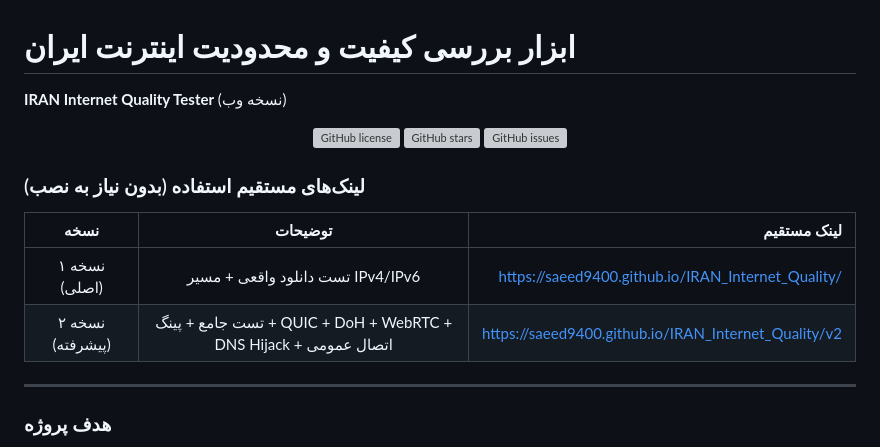
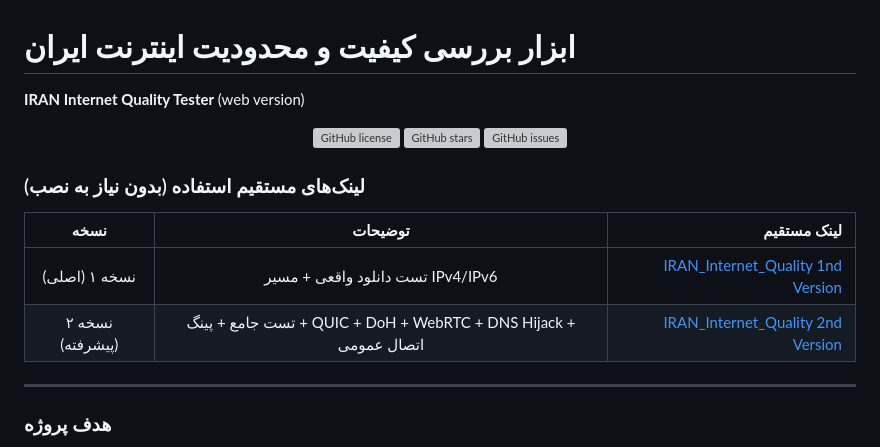
Before and after one commit to saeed9400/IRAN_Internet_Quality, a Markdown page: README.md, the part around the change. Drawn GitHub-style; grey boxes are pictures that could not be loaded.

```diff
--- a/README.md
+++ b/README.md
@@ -1,7 +1,7 @@
 <div dir="rtl">
 
 # ابزار بررسی کیفیت و محدودیت اینترنت ایران
-**IRAN Internet Quality Tester** (نسخه وب)
+**IRAN Internet Quality Tester** (web version)
 
 </div>
 
@@ -17,8 +17,8 @@
 
 | نسخه              | توضیحات                              | لینک مستقیم                                                                 |
 |:-------------------:|:--------------------------------------:|-----------------------------------------------------------------------------:|
-| نسخه ۱ (اصلی)     | تست دانلود واقعی + مسیر IPv4/IPv6   | [https://saeed9400.github.io/IRAN_Internet_Quality/](https://saeed9400.github.io/IRAN_Internet_Quality/)     |
-| نسخه ۲ (پیشرفته) | تست جامع + پینگ + QUIC + DoH + WebRTC + DNS Hijack + اتصال عمومی | [https://saeed9400.github.io/IRAN_Internet_Quality/v2](https://saeed9400.github.io/IRAN_Internet_Quality/v2) |
+| نسخه ۱ (اصلی)     | تست دانلود واقعی + مسیر IPv4/IPv6   | [IRAN_Internet_Quality 1nd Version](https://saeed9400.github.io/IRAN_Internet_Quality/v1)     |
+| نسخه ۲ (پیشرفته) | تست جامع + پینگ + QUIC + DoH + WebRTC + DNS Hijack + اتصال عمومی | [IRAN_Internet_Quality 2nd Version](https://saeed9400.github.io/IRAN_Internet_Quality/v2) |
 
 ---
 
```
